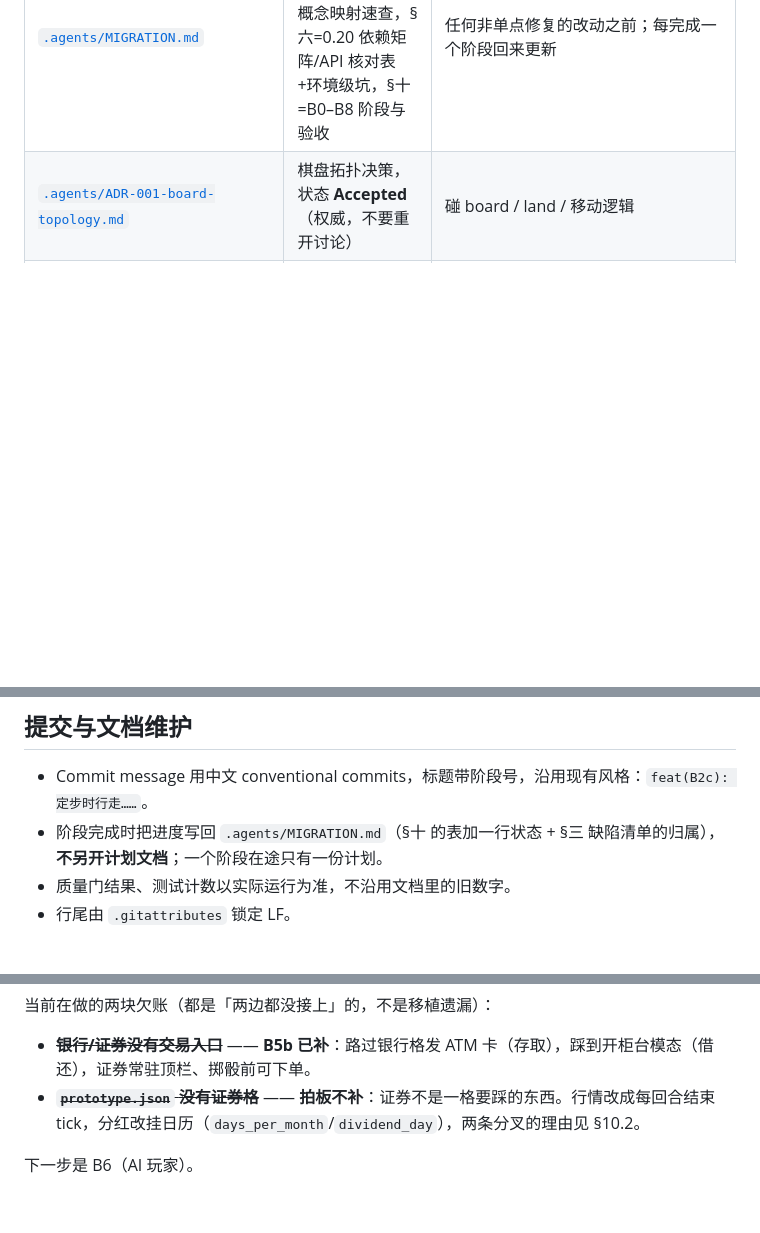
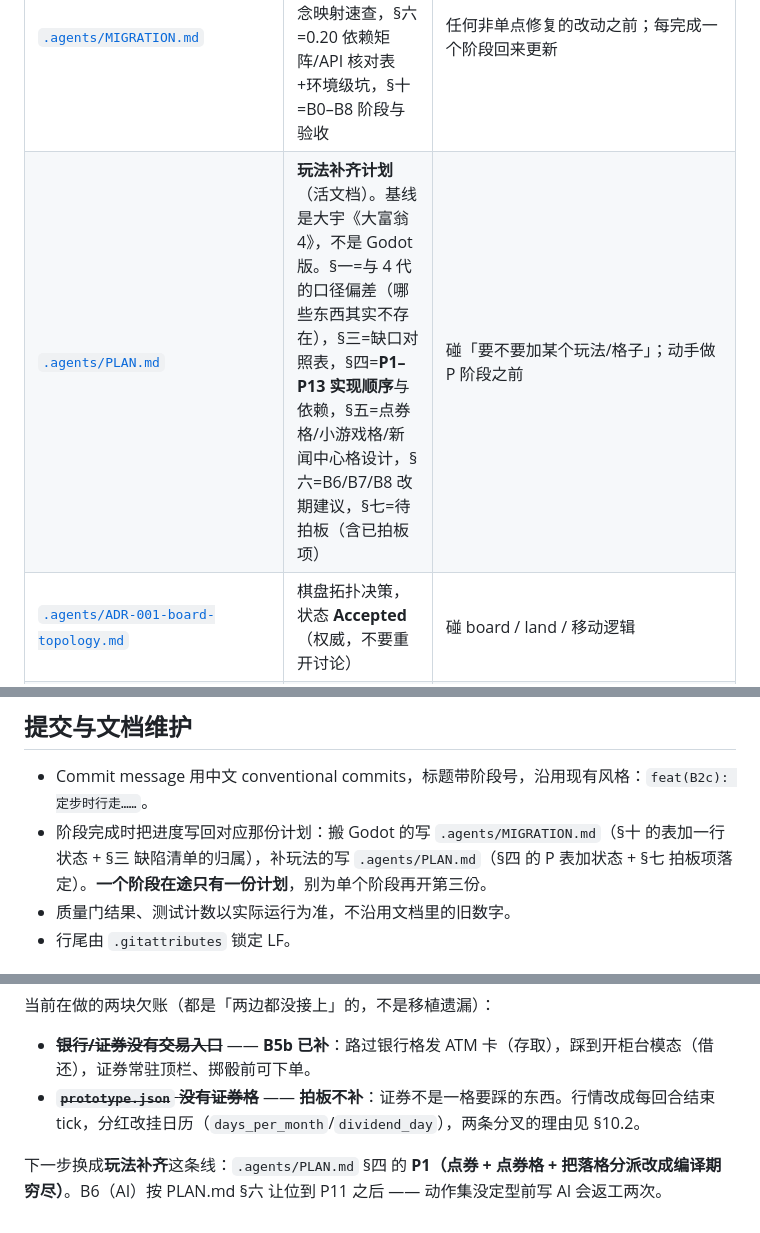
Before and after one commit to Feihei/new-money, a Markdown page: AGENTS.md, 3 parts joined by grey strips. GitHub-like rendering; blank space fills up the shorter version.

```diff
--- a/AGENTS.md
+++ b/AGENTS.md
@@ -7,6 +7,7 @@
 | 位置 | 是什么 | 什么时候读 |
 |---|---|---|
 | [`.agents/MIGRATION.md`](./.agents/MIGRATION.md) | 移植方案（活文档）。§三=待修缺陷清单，§五=概念映射速查，§六=0.20 依赖矩阵/API 核对表+环境级坑，§十=B0–B8 阶段与验收 | 任何非单点修复的改动之前；每完成一个阶段回来更新 |
+| [`.agents/PLAN.md`](./.agents/PLAN.md) | **玩法补齐计划**（活文档）。基线是大宇《大富翁4》，不是 Godot 版。§一=与 4 代的口径偏差（哪些东西其实不存在），§三=缺口对照表，§四=**P1–P13 实现顺序**与依赖，§五=点券格/小游戏格/新闻中心格设计，§六=B6/B7/B8 改期建议，§七=待拍板（含已拍板项） | 碰「要不要加某个玩法/格子」；动手做 P 阶段之前 |
 | [`.agents/ADR-001-board-topology.md`](./.agents/ADR-001-board-topology.md) | 棋盘拓扑决策，状态 **Accepted**（权威，不要重开讨论） | 碰 board / land / 移动逻辑 |
 | [`.agents/board-data-schema.md`](./.agents/board-data-schema.md) | 棋盘 JSON schema 与不变式（权威） | 改 `assets/data/**` 或对应 serde 结构 |
 | [`.agents/GLOSSARY-board.md`](./.agents/GLOSSARY-board.md) | 棋盘术语表 | 命名与讨论时用统一用语 |
@@ -43,7 +44,7 @@ cargo clippy --workspace --all-targets -- -D warnings
 ## 提交与文档维护
 
 - Commit message 用中文 conventional commits，标题带阶段号，沿用现有风格：`feat(B2c): 定步时行走……`。
-- 阶段完成时把进度写回 `.agents/MIGRATION.md`（§十 的表加一行状态 + §三 缺陷清单的归属），**不另开计划文档**；一个阶段在途只有一份计划。
+- 阶段完成时把进度写回对应那份计划：搬 Godot 的写 `.agents/MIGRATION.md`（§十 的表加一行状态 + §三 缺陷清单的归属），补玩法的写 `.agents/PLAN.md`（§四 的 P 表加状态 + §七 拍板项落定）。**一个阶段在途只有一份计划**，别为单个阶段再开第三份。
 - 质量门结果、测试计数以实际运行为准，不沿用文档里的旧数字。
 - 行尾由 `.gitattributes` 锁定 LF。
 
@@ -57,4 +58,4 @@ B0、B1、B2a、B2b、B2c、B3、B4、B5、**B5b** 已完成（数据层、世
 - ~~**银行/证券没有交易入口**~~ —— **B5b 已补**：路过银行格发 ATM 卡（存取），踩到开柜台模态（借还），证券常驻顶栏、掷骰前可下单。
 - ~~**`prototype.json` 没有证券格**~~ —— **拍板不补**：证券不是一格要踩的东西。行情改成每回合结束 tick，分红改挂日历（`days_per_month`/`dividend_day`），两条分叉的理由见 §10.2。
 
-下一步是 B6（AI 玩家）。
+下一步换成**玩法补齐**这条线：`.agents/PLAN.md` §四 的 **P1（点券 + 点券格 + 把落格分派改成编译期穷尽）**。B6（AI）按 PLAN.md §六 让位到 P11 之后 —— 动作集没定型前写 AI 会返工两次。
```
Also changed, not shown: .agents/PLAN.md (added, +222 -0 lines).
